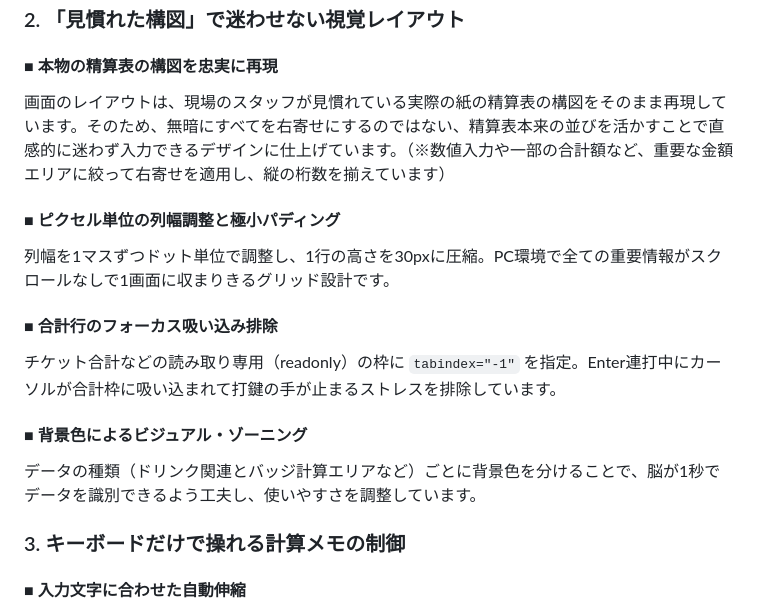
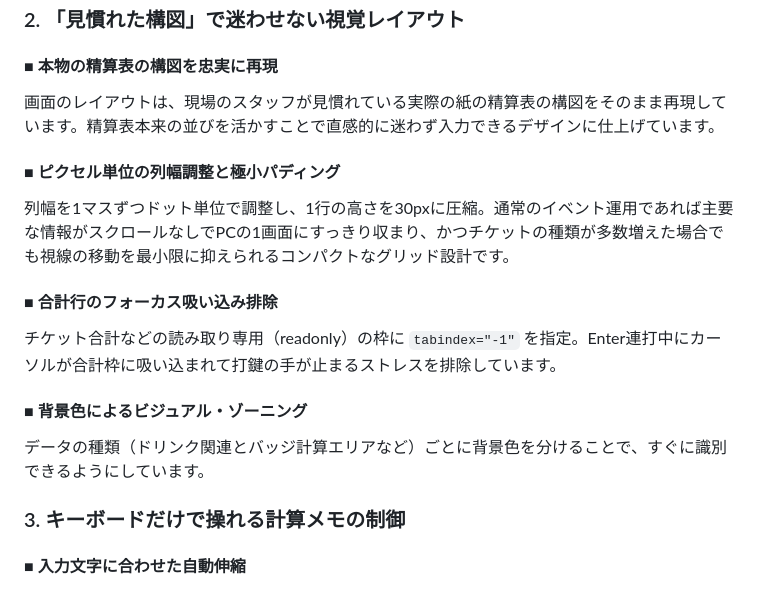
Before and after one commit to taisyouzidai-sketch/sheet1, a Markdown page: README.md, the part around one of its changes. Rendered like a GitHub page.

```diff
--- a/README.md
+++ b/README.md
@@ -48,16 +48,16 @@ Enterキーでの移動時は自動で全選択になりますが、マウスで
 ###  2. 「見慣れた構図」で迷わせない視覚レイアウト
 
 #### ■ 本物の精算表の構図を忠実に再現
-画面のレイアウトは、現場のスタッフが見慣れている実際の紙の精算表の構図をそのまま再現しています。そのため、無暗にすべてを右寄せにするのではない、精算表本来の並びを活かすことで直感的に迷わず入力できるデザインに仕上げています。（※数値入力や一部の合計額など、重要な金額エリアに絞って右寄せを適用し、縦の桁数を揃えています）
+画面のレイアウトは、現場のスタッフが見慣れている実際の紙の精算表の構図をそのまま再現しています。精算表本来の並びを活かすことで直感的に迷わず入力できるデザインに仕上げています。
 
 #### ■ ピクセル単位の列幅調整と極小パディング
-列幅を1マスずつドット単位で調整し、1行の高さを30pxに圧縮。PC環境で全ての重要情報がスクロールなしで1画面に収まりきるグリッド設計です。
+列幅を1マスずつドット単位で調整し、1行の高さを30pxに圧縮。通常のイベント運用であれば主要な情報がスクロールなしでPCの1画面にすっきり収まり、かつチケットの種類が多数増えた場合でも視線の移動を最小限に抑えられるコンパクトなグリッド設計です。
 
 #### ■ 合計行のフォーカス吸い込み排除
 チケット合計などの読み取り専用（readonly）の枠に `tabindex="-1"` を指定。Enter連打中にカーソルが合計枠に吸い込まれて打鍵の手が止まるストレスを排除しています。
 
 #### ■ 背景色によるビジュアル・ゾーニング
-データの種類（ドリンク関連とバッジ計算エリアなど）ごとに背景色を分けることで、脳が1秒でデータを識別できるよう工夫し、使いやすさを調整しています。
+データの種類（ドリンク関連とバッジ計算エリアなど）ごとに背景色を分けることで、すぐに識別できるようにしています。
 
 ###  3. キーボードだけで操れる計算メモの制御
 
```
Also changed, not shown: other parts of README.md (+9 -9 lines).
